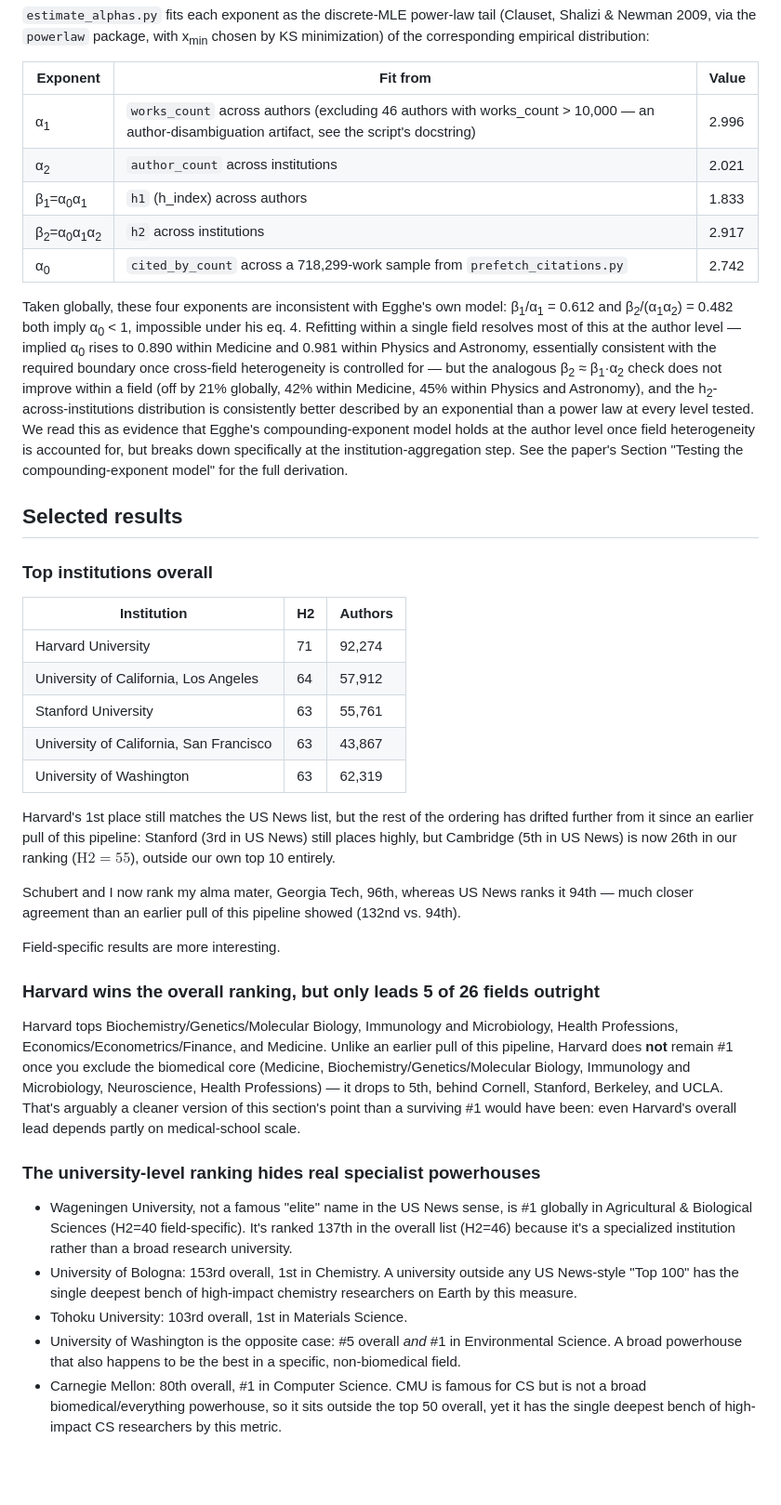
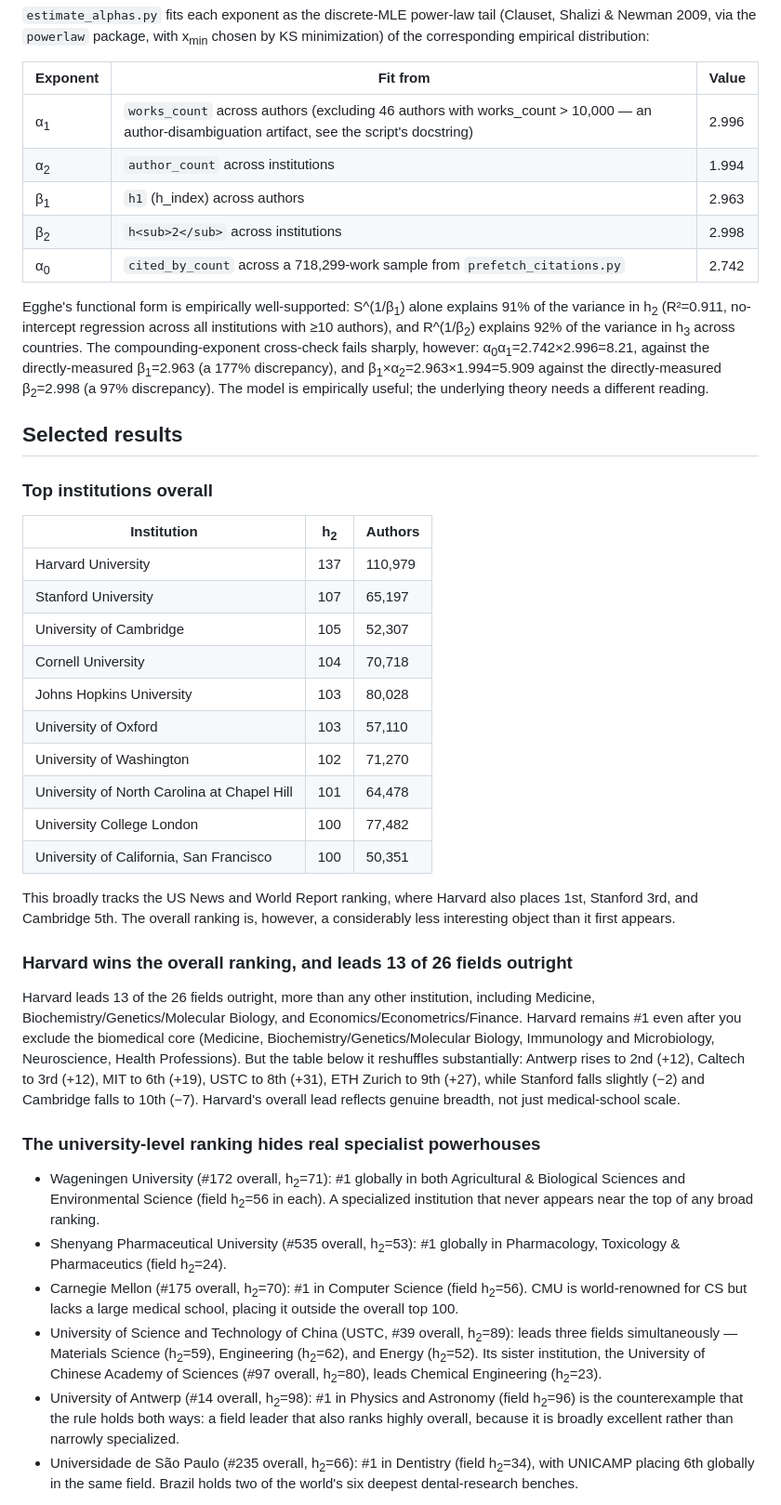
Before and after one commit to rupumped/successive-h-indices, a Markdown page: README.md, the part around one of its changes. Shown at 93% size. Rendered like a GitHub page; blank space fills up the shorter version.

```diff
--- a/README.md
+++ b/README.md
@@ -209,38 +211,40 @@ Egghe (2008) models successive h-indices as a chain of Lotkaian (power-law) Info
 | Exponent | Fit from | Value |
 |---|---|---|
 | α<sub>1</sub> | `works_count` across authors (excluding 46 authors with works_count > 10,000 — an author-disambiguation artifact, see the script's docstring) | 2.996 |
-| α<sub>2</sub> | `author_count` across institutions | 2.021 |
-| β<sub>1</sub>=α<sub>0</sub>α<sub>1</sub> | `h1` (h_index) across authors | 1.833 |
-| β<sub>2</sub>=α<sub>0</sub>α<sub>1</sub>α<sub>2</sub> | `h2` across institutions | 2.917 |
+| α<sub>2</sub> | `author_count` across institutions | 1.994 |
+| β<sub>1</sub> | `h1` (h_index) across authors | 2.963 |
+| β<sub>2</sub> | `h<sub>2</sub>` across institutions | 2.998 |
 | α<sub>0</sub> | `cited_by_count` across a 718,299-work sample from `prefetch_citations.py` | 2.742 |
 
-Taken globally, these four exponents are inconsistent with Egghe's own model: β<sub>1</sub>/α<sub>1</sub> = 0.612 and β<sub>2</sub>/(α<sub>1</sub>α<sub>2</sub>) = 0.482 both imply α<sub>0</sub> < 1, impossible under his eq. 4. Refitting within a single field resolves most of this at the author level — implied α<sub>0</sub> rises to 0.890 within Medicine and 0.981 within Physics and Astronomy, essentially consistent with the required boundary once cross-field heterogeneity is controlled for — but the analogous β<sub>2</sub> ≈ β<sub>1</sub>·α<sub>2</sub> check does not improve within a field (off by 21% globally, 42% within Medicine, 45% within Physics and Astronomy), and the h<sub>2</sub>-across-institutions distribution is consistently better described by an exponential than a power law at every level tested. We read this as evidence that Egghe's compounding-exponent model holds at the author level once field heterogeneity is accounted for, but breaks down specifically at the institution-aggregation step. See the paper's Section "Testing the compounding-exponent model" for the full derivation.
+Egghe's functional form is empirically well-supported: S^(1/β<sub>1</sub>) alone explains 91% of the variance in h<sub>2</sub> (R²=0.911, no-intercept regression across all institutions with ≥10 authors), and R^(1/β<sub>2</sub>) explains 92% of the variance in h<sub>3</sub> across countries. The compounding-exponent cross-check fails sharply, however: α<sub>0</sub>α<sub>1</sub>=2.742×2.996=8.21, against the directly-measured β<sub>1</sub>=2.963 (a 177% discrepancy), and β<sub>1</sub>×α<sub>2</sub>=2.963×1.994=5.909 against the directly-measured β<sub>2</sub>=2.998 (a 97% discrepancy). The model is empirically useful; the underlying theory needs a different reading.
 
 ## Selected results
 
 ### Top institutions overall
 
-| Institution | H2 | Authors |
+| Institution | h<sub>2</sub> | Authors |
 |---|---|---|
-| Harvard University | 71 | 92,274 |
-| University of California, Los Angeles | 64 | 57,912 |
-| Stanford University | 63 | 55,761 |
-| University of California, San Francisco | 63 | 43,867 |
-| University of Washington | 63 | 62,319 |
+| Harvard University | 137 | 110,979 |
+| Stanford University | 107 | 65,197 |
+| University of Cambridge | 105 | 52,307 |
+| Cornell University | 104 | 70,718 |
+| Johns Hopkins University | 103 | 80,028 |
+| University of Oxford | 103 | 57,110 |
+| University of Washington | 102 | 71,270 |
+| University of North Carolina at Chapel Hill | 101 | 64,478 |
+| University College London | 100 | 77,482 |
+| University of California, San Francisco | 100 | 50,351 |
 
-Harvard's 1st place still matches the US News list, but the rest of the ordering has drifted further from it since an earlier pull of this pipeline: Stanford (3rd in US News) still places highly, but Cambridge (5th in US News) is now 26th in our ranking ($\mathrm{H2}=55$), outside our own top 10 entirely.
+This broadly tracks the US News and World Report ranking, where Harvard also places 1st, Stanford 3rd, and Cambridge 5th. The overall ranking is, however, a considerably less interesting object than it first appears.
 
-Schubert and I now rank my alma mater, Georgia Tech, 96th, whereas US News ranks it 94th — much closer agreement than an earlier pull of this pipeline showed (132nd vs. 94th).
-
-Field-specific results are more interesting.
-
-### Harvard wins the overall ranking, but only leads 5 of 26 fields outright
-Harvard tops Biochemistry/Genetics/Molecular Biology, Immunology and Microbiology, Health Professions, Economics/Econometrics/Finance, and Medicine. Unlike an earlier pull of this pipeline, Harvard does **not** remain #1 once you exclude the biomedical core (Medicine, Biochemistry/Genetics/Molecular Biology, Immunology and Microbiology, Neuroscience, Health Professions) — it drops to 5th, behind Cornell, Stanford, Berkeley, and UCLA. That's arguably a cleaner version of this section's point than a surviving #1 would have been: even Harvard's overall lead depends partly on medical-school scale.
+### Harvard wins the overall ranking, and leads 13 of 26 fields outright
+Harvard leads 13 of the 26 fields outright, more than any other institution, including Medicine, Biochemistry/Genetics/Molecular Biology, and Economics/Econometrics/Finance. Harvard remains #1 even after you exclude the biomedical core (Medicine, Biochemistry/Genetics/Molecular Biology, Immunology and Microbiology, Neuroscience, Health Professions). But the table below it reshuffles substantially: Antwerp rises to 2nd (+12), Caltech to 3rd (+12), MIT to 6th (+19), USTC to 8th (+31), ETH Zurich to 9th (+27), while Stanford falls slightly (−2) and Cambridge falls to 10th (−7). Harvard's overall lead reflects genuine breadth, not just medical-school scale.
 
 ### The university-level ranking hides real specialist powerhouses
-- Wageningen University, not a famous "elite" name in the US News sense, is #1 globally in Agricultural & Biological Sciences (H2=40 field-specific). It's ranked 137th in the overall list (H2=46) because it's a specialized institution rather than a broad research university.
-- University of Bologna: 153rd overall, 1st in Chemistry. A university outside any US News-style "Top 100" has the single deepest bench of high-impact chemistry researchers on Earth by this measure.
-- Tohoku University: 103rd overall, 1st in Materials Science.
-- University of Washington is the opposite case: #5 overall *and* #1 in Environmental Science. A broad powerhouse that also happens to be the best in a specific, non-biomedical field.
-- Carnegie Mellon: 80th overall, #1 in Computer Science. CMU is famous for CS but is not a broad biomedical/everything powerhouse, so it sits outside the top 50 overall, yet it has the single deepest bench of high-impact CS researchers by this metric.
+- Wageningen University (#172 overall, h<sub>2</sub>=71): #1 globally in both Agricultural & Biological Sciences and Environmental Science (field h<sub>2</sub>=56 in each). A specialized institution that never appears near the top of any broad ranking.
+- Shenyang Pharmaceutical University (#535 overall, h<sub>2</sub>=53): #1 globally in Pharmacology, Toxicology & Pharmaceutics (field h<sub>2</sub>=24).
+- Carnegie Mellon (#175 overall, h<sub>2</sub>=70): #1 in Computer Science (field h<sub>2</sub>=56). CMU is world-renowned for CS but lacks a large medical school, placing it outside the overall top 100.
+- University of Science and Technology of China (USTC, #39 overall, h<sub>2</sub>=89): leads three fields simultaneously — Materials Science (h<sub>2</sub>=59), Engineering (h<sub>2</sub>=62), and Energy (h<sub>2</sub>=52). Its sister institution, the University of Chinese Academy of Sciences (#97 overall, h<sub>2</sub>=80), leads Chemical Engineering (h<sub>2</sub>=23).
+- University of Antwerp (#14 overall, h<sub>2</sub>=98): #1 in Physics and Astronomy (field h<sub>2</sub>=96) is the counterexample that the rule holds both ways: a field leader that also ranks highly overall, because it is broadly excellent rather than narrowly specialized.
+- Universidade de São Paulo (#235 overall, h<sub>2</sub>=66): #1 in Dentistry (field h<sub>2</sub>=34), with UNICAMP placing 6th globally in the same field. Brazil holds two of the world's six deepest dental-research benches.
 
```
Also changed, not shown: other parts of README.md (+84 -89 lines).
